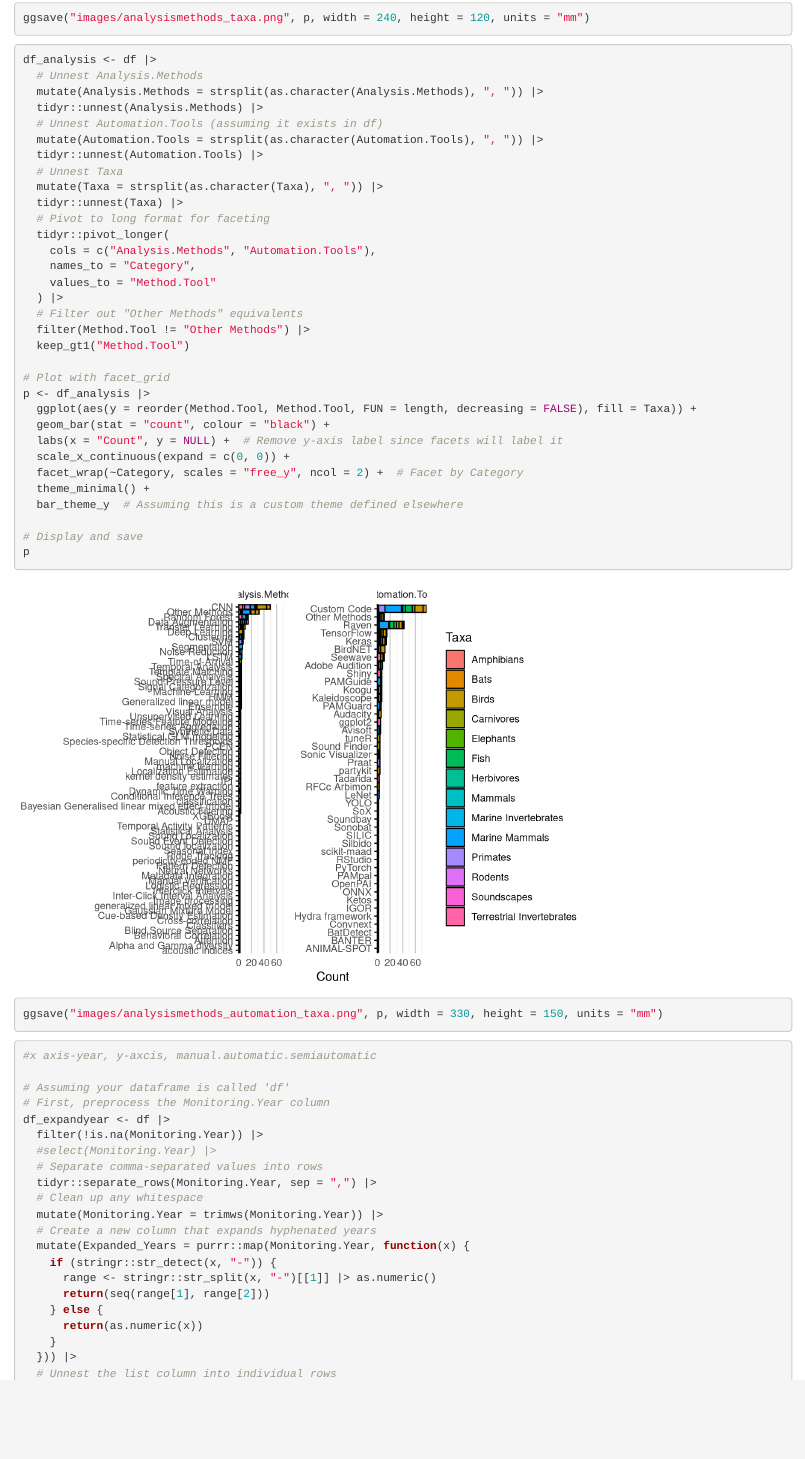
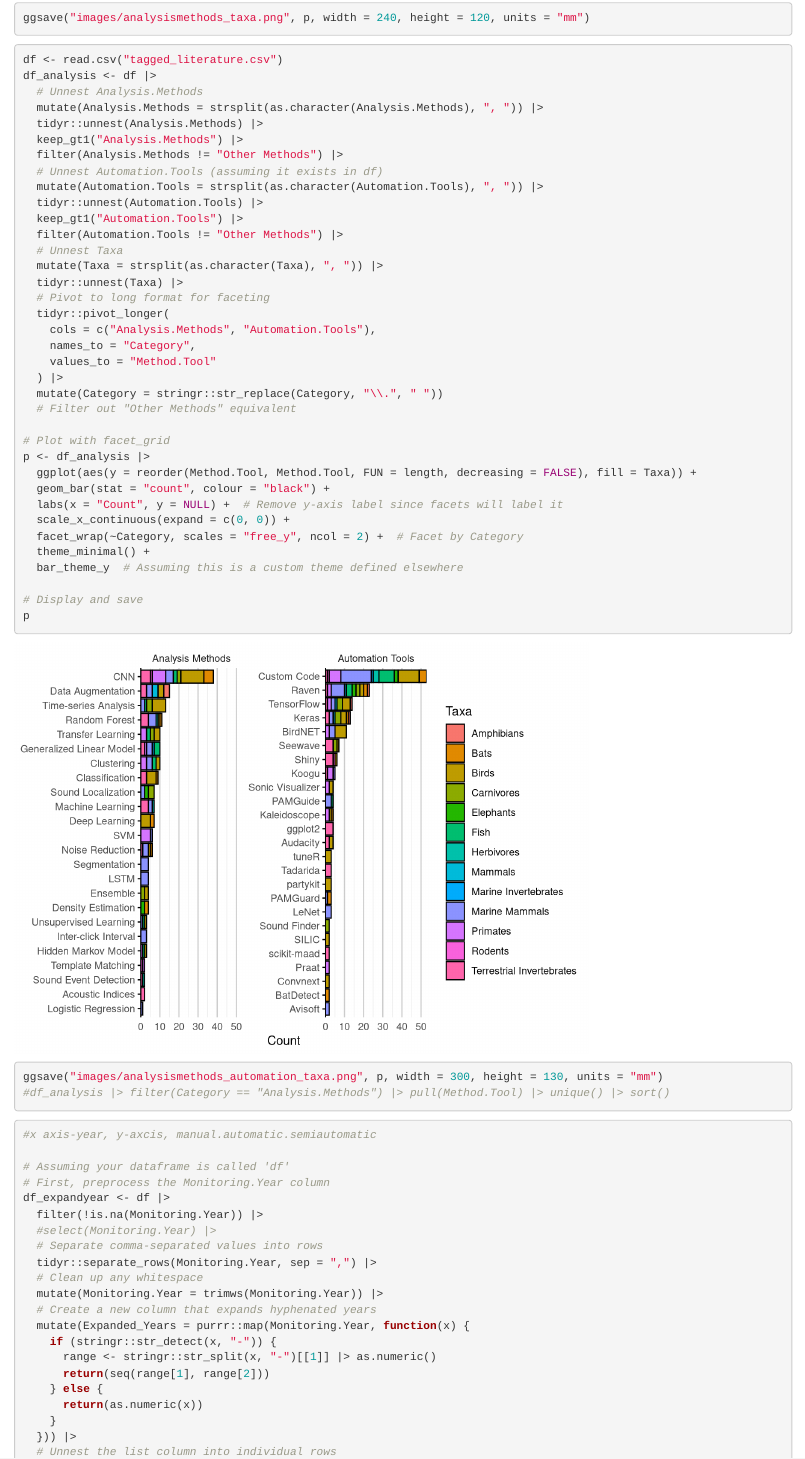
Before and after one commit to gibbona1/pam_lit_review, an R Markdown document (roughwork.Rmd): the page in a window 1100 px wide, from 2710 px down. Rendered offline with R 4.5, knitr and Pandoc, with nearby package versions; code that draws random numbers runs with fixed seeds of ours.

Commit message:
clean up analysis methods
some grouping of methods necessary

````diff
--- a/roughwork.Rmd
+++ b/roughwork.Rmd
@@ -530,13 +530,18 @@ p
 ggsave("images/analysismethods_taxa.png", p, width = 240, height = 120, units = "mm")
 ```
 ```{r}
+df <- read.csv("tagged_literature.csv")
 df_analysis <- df |>
   # Unnest Analysis.Methods
   mutate(Analysis.Methods = strsplit(as.character(Analysis.Methods), ", ")) |>
   tidyr::unnest(Analysis.Methods) |>
+  keep_gt1("Analysis.Methods") |>
+  filter(Analysis.Methods != "Other Methods") |>
   # Unnest Automation.Tools (assuming it exists in df)
   mutate(Automation.Tools = strsplit(as.character(Automation.Tools), ", ")) |>
   tidyr::unnest(Automation.Tools) |>
+  keep_gt1("Automation.Tools") |>
+  filter(Automation.Tools != "Other Methods") |>
   # Unnest Taxa
   mutate(Taxa = strsplit(as.character(Taxa), ", ")) |>
   tidyr::unnest(Taxa) |>
@@ -546,9 +551,8 @@ df_analysis <- df |>
     names_to = "Category",
     values_to = "Method.Tool"
   ) |>
-  # Filter out "Other Methods" equivalents
-  filter(Method.Tool != "Other Methods") |>
-  keep_gt1("Method.Tool")
+  mutate(Category = stringr::str_replace(Category, "\\.", " "))
+  # Filter out "Other Methods" equivalent
 
 # Plot with facet_grid
 p <- df_analysis |>
@@ -562,7 +566,8 @@ p <- df_analysis |>
 
 # Display and save
 p
-ggsave("images/analysismethods_automation_taxa.png", p, width = 330, height = 150, units = "mm")
+ggsave("images/analysismethods_automation_taxa.png", p, width = 300, height = 130, units = "mm")
+#df_analysis |> filter(Category == "Analysis.Methods") |> pull(Method.Tool) |> unique() |> sort()
 ```
 
 ```{r}
````
Also changed, not shown: images/analysismethods_automation_taxa.png, roughwork.nb.html, tagged_literature.csv.
